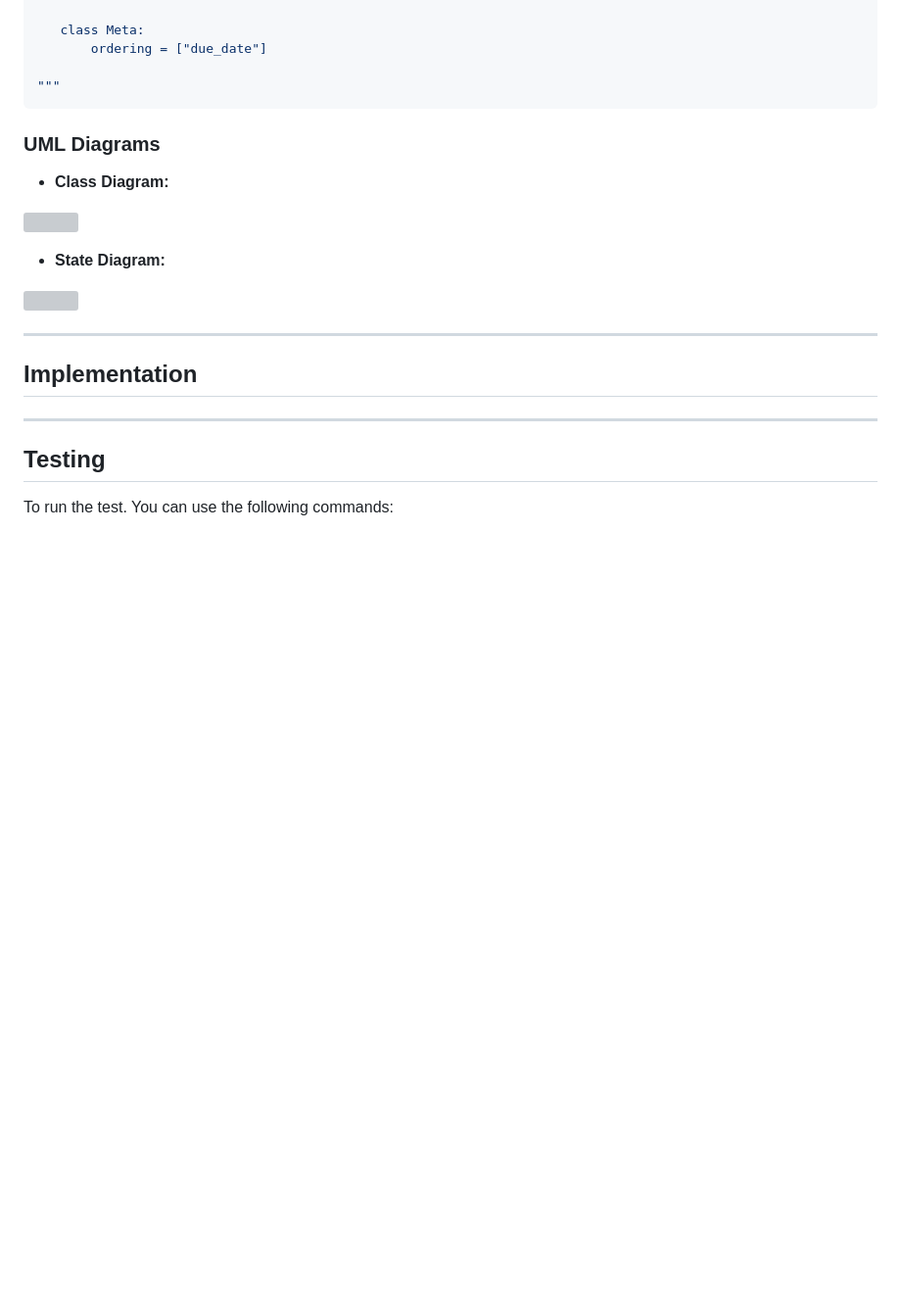
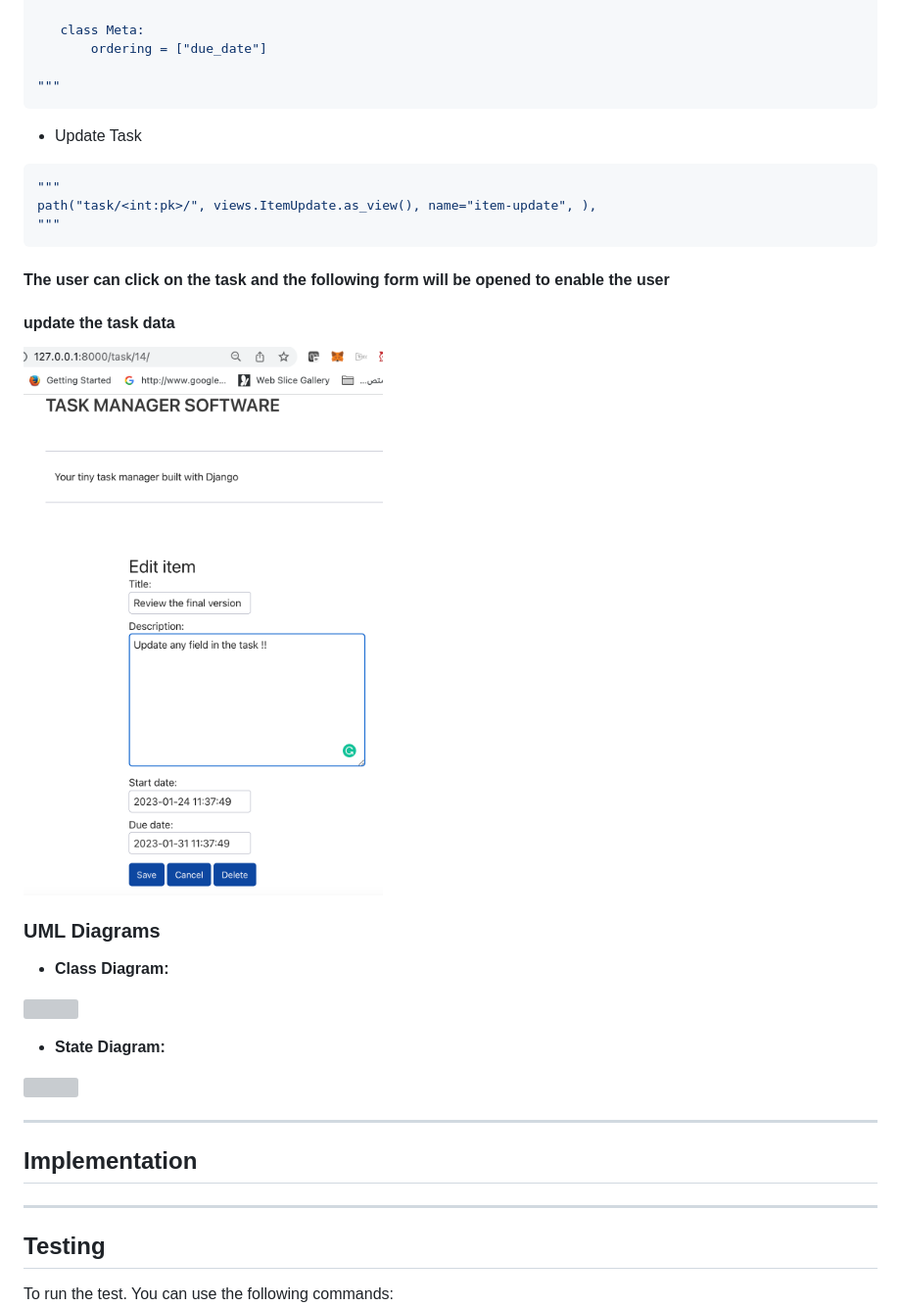
Before and after one commit to fatimaazzam/TaskManagement, a Markdown page: README.md, the part around the change printed below. Shown: that part at 98% size. GitHub-like rendering; pictures changed too: figures/update_task.png (added); blank space fills up the shorter version; grey boxes are pictures that could not be loaded.

````diff
--- a/README.md
+++ b/README.md
@@ -221,6 +221,18 @@ as follows:
 
 """
 ```
+
+- Update Task
+
+ ```python
+"""
+ path("task/<int:pk>/", views.ItemUpdate.as_view(), name="item-update", ),
+"""
+```
+#### The user can click on the task and the following form will be opened to enable the user
+#### update the task data
+
+![](figures/update_task.png)
 ### UML Diagrams
 
 
````
Also changed, not shown: other parts of README.md (+2 -2 lines), figures/all_tasks_pagination.png (added), 1 other file.
